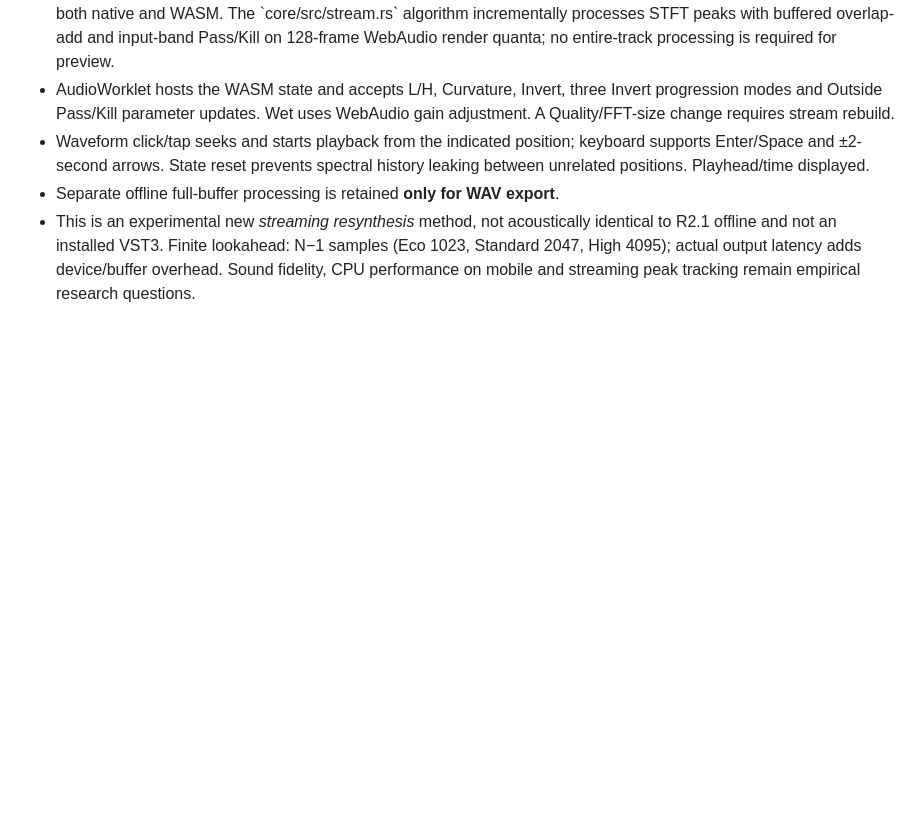
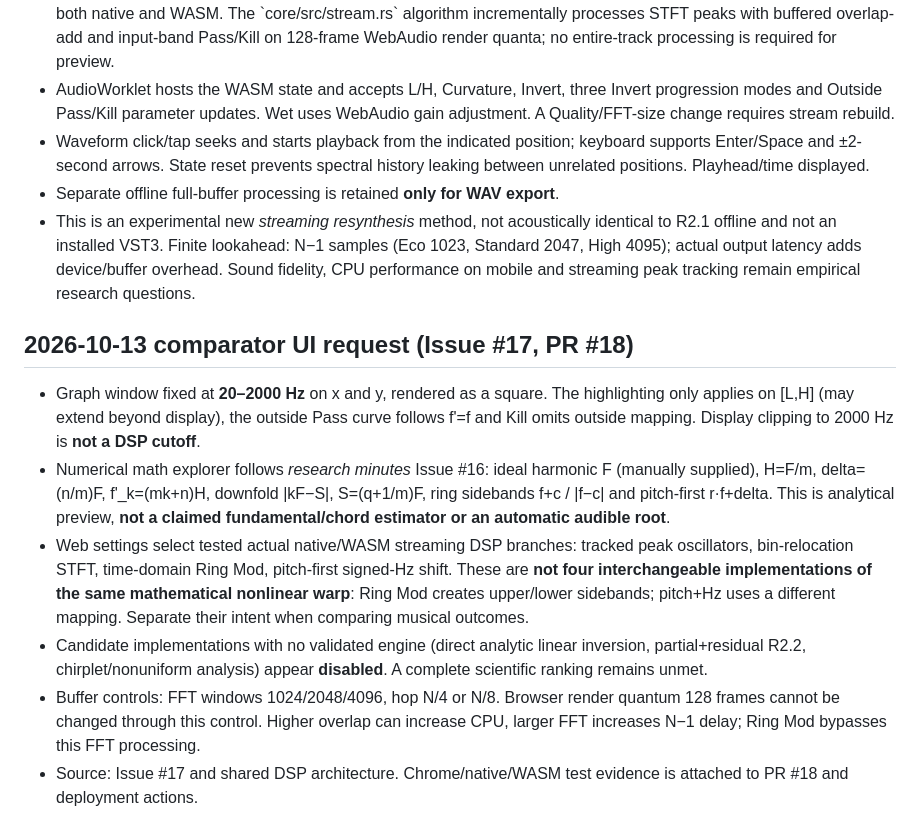
Before and after one commit to kinoko34077/frequency-warp-vst, a Markdown page: docs/SPECIFICATION.md, the part around the change. GitHub-like rendering; blank space fills up the shorter version.

Commit message:
docs: record 20–2kHz full graph, Issue16 math and distinct DSP comparison boundaries

```diff
--- a/docs/SPECIFICATION.md
+++ b/docs/SPECIFICATION.md
@@ -54,3 +54,30 @@ full-file Worker/crossfade interface in #12 is superseded for audition.
   N−1 samples (Eco 1023, Standard 2047, High 4095); actual output latency adds
   device/buffer overhead. Sound fidelity, CPU performance on mobile and streaming
   peak tracking remain empirical research questions.
+
+
+## 2026-10-13 comparator UI request (Issue #17, PR #18)
+- Graph window fixed at **20–2000 Hz** on x and y, rendered as a
+  square. The highlighting only applies on [L,H] (may extend beyond
+  display), the outside Pass curve follows f'=f and Kill omits outside
+  mapping. Display clipping to 2000 Hz is **not a DSP cutoff**.
+- Numerical math explorer follows *research minutes* Issue #16:
+  ideal harmonic F (manually supplied), H=F/m, delta=(n/m)F,
+  f'_k=(mk+n)H, downfold |kF−S|, S=(q+1/m)F, ring sidebands
+  f+c / |f−c| and pitch-first r·f+delta. This is analytical preview,
+  **not a claimed fundamental/chord estimator or an automatic audible root**.
+- Web settings select tested actual native/WASM streaming DSP branches:
+  tracked peak oscillators, bin-relocation STFT, time-domain Ring Mod,
+  pitch-first signed-Hz shift. These are **not four interchangeable
+  implementations of the same mathematical nonlinear warp**: Ring Mod
+  creates upper/lower sidebands; pitch+Hz uses a different mapping.
+  Separate their intent when comparing musical outcomes.
+- Candidate implementations with no validated engine (direct analytic
+  linear inversion, partial+residual R2.2, chirplet/nonuniform analysis)
+  appear **disabled**. A complete scientific ranking remains unmet.
+- Buffer controls: FFT windows 1024/2048/4096, hop N/4 or N/8. Browser
+  render quantum 128 frames cannot be changed through this control.
+  Higher overlap can increase CPU, larger FFT increases N−1 delay;
+  Ring Mod bypasses this FFT processing.
+- Source: Issue #17 and shared DSP architecture. Chrome/native/WASM
+  test evidence is attached to PR #18 and deployment actions.
```
